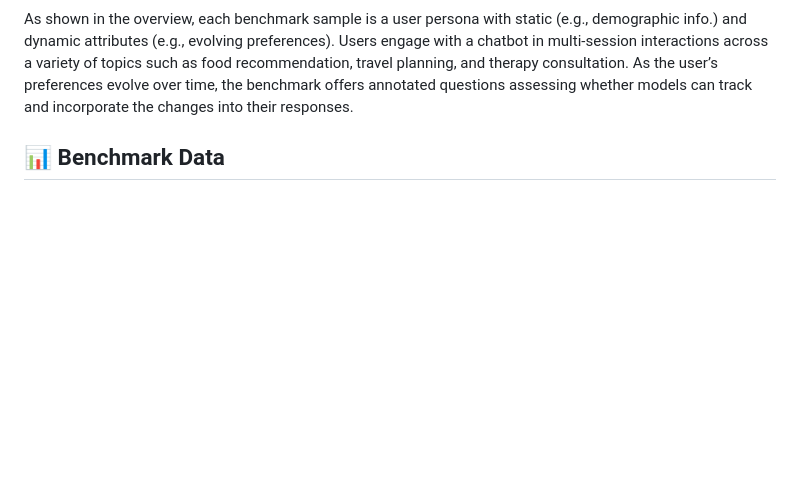
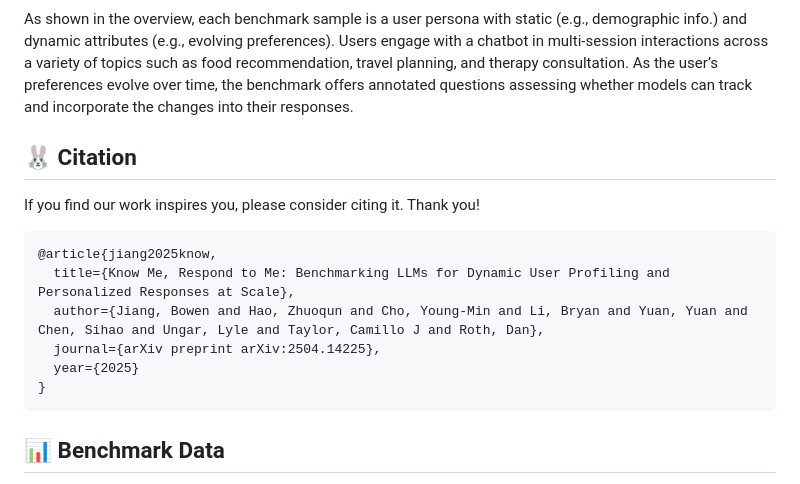
Before and after one commit to bowen-upenn/PersonaMem, a Markdown page: README.md, the part around the change. GitHub-like rendering; blank space fills up the shorter version.

```diff
--- a/README.md
+++ b/README.md
@@ -24,6 +24,18 @@ We present <img src="figures/logo.png" alt="Logo" width="24"/> **PersonaMem**, a
 </p>
 
 As shown in the overview, each benchmark sample is a user persona with static (e.g., demographic info.) and dynamic attributes (e.g., evolving preferences). Users engage with a chatbot in multi-session interactions across a variety of topics such as food recommendation, travel planning, and therapy consultation. As the user’s preferences evolve over time, the benchmark offers annotated questions assessing whether models can track and incorporate the changes into their responses.
+
+
+## 🐰 Citation
+If you find our work inspires you, please consider citing it. Thank you!
+
+    @article{jiang2025know,
+      title={Know Me, Respond to Me: Benchmarking LLMs for Dynamic User Profiling and Personalized Responses at Scale},
+      author={Jiang, Bowen and Hao, Zhuoqun and Cho, Young-Min and Li, Bryan and Yuan, Yuan and Chen, Sihao and Ungar, Lyle and Taylor, Camillo J and Roth, Dan},
+      journal={arXiv preprint arXiv:2504.14225},
+      year={2025}
+    }
+
 
 ## 📊 Benchmark Data
 We release the benchmark data of <img src="figures/logo.png" alt="Logo" width="24"/> **PersonaMem** on [Google Drive](https://drive.google.com/drive/folders/1bUyh-JWB-U70iEvE70ZaXzRBw5KPWODO?usp=sharing) and [🤗Huggingface](https://huggingface.co/datasets/bowen-upenn/PersonaMem), including question-answer pairs, corresponding contexts, and other meta data. The dataset is available with three versions based on context token length:
```
